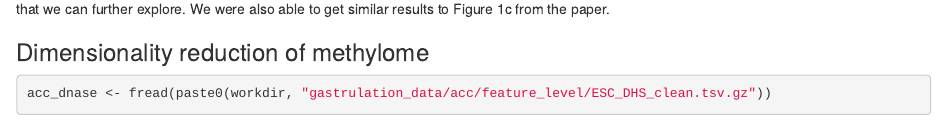
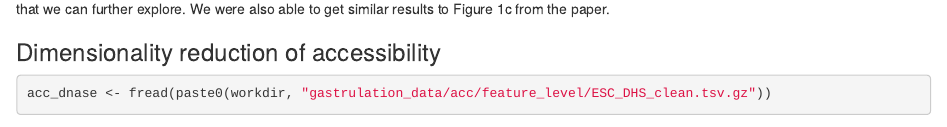
Before and after one commit to PMBio/SingleCellCourse, an R Markdown document (day2/scNMT_gastrulation_overview_no_solutions.Rmd): the page in a window 1100 px wide, from 10270 px down. Rendered offline with R 4.5, knitr and Pandoc, with nearby package versions; drawn as R Markdown's standard HTML page in place of the format the file asks for; some code elsewhere in the file could not run offline.

Commit message:
fix typo

````diff
--- a/day2/scNMT_gastrulation_overview_no_solutions.Rmd
+++ b/day2/scNMT_gastrulation_overview_no_solutions.Rmd
@@ -407,7 +407,7 @@ p + scale_color_manual(values = stage_colors_met)
 
 Great! The methylation rate within DNAse hypersensitive sites is clearly distinguishing cells of different stages. This means there is some regulation that we can further explore. We were also able to get similar results to Figure 1c from the paper.
 
-### Dimensionality reduction of methylome
+### Dimensionality reduction of accessibility
 
 ```{r}
 acc_dnase <- fread(paste0(workdir, "gastrulation_data/acc/feature_level/ESC_DHS_clean.tsv.gz"))
````
